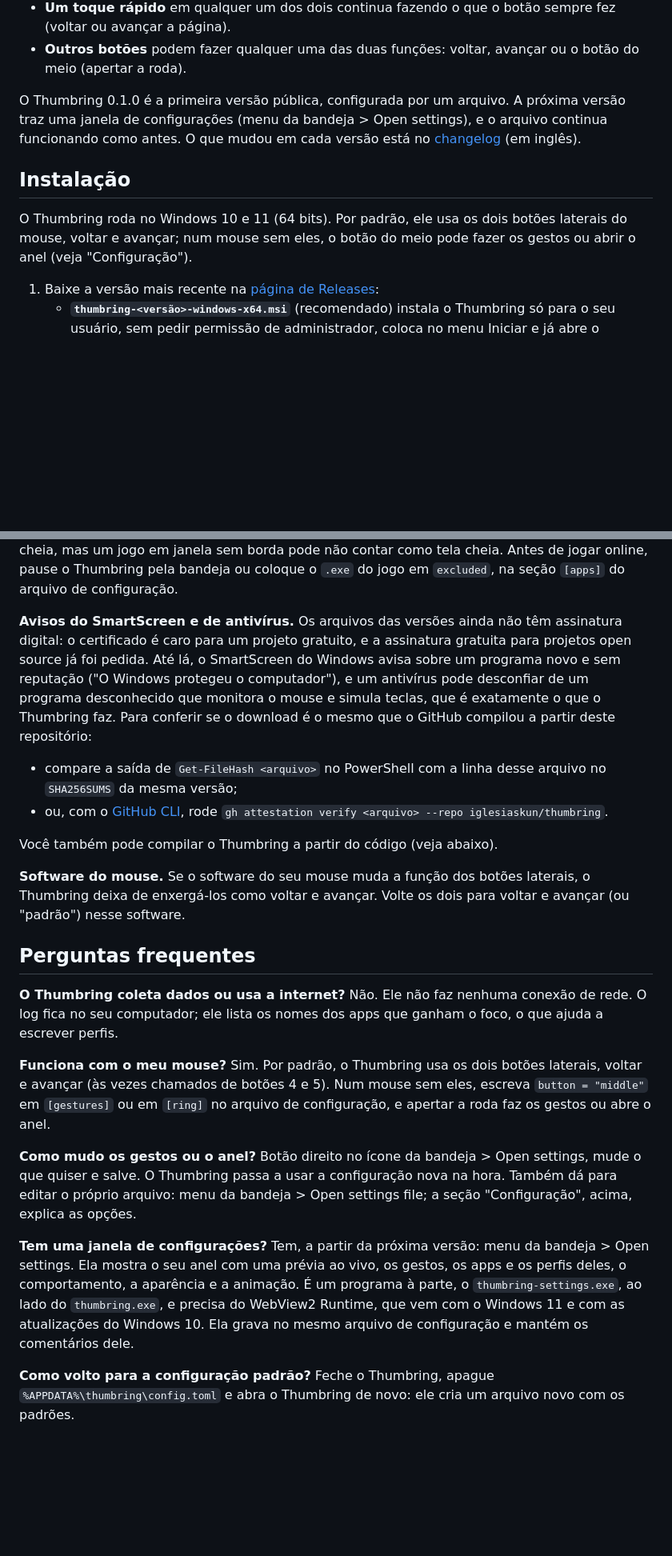
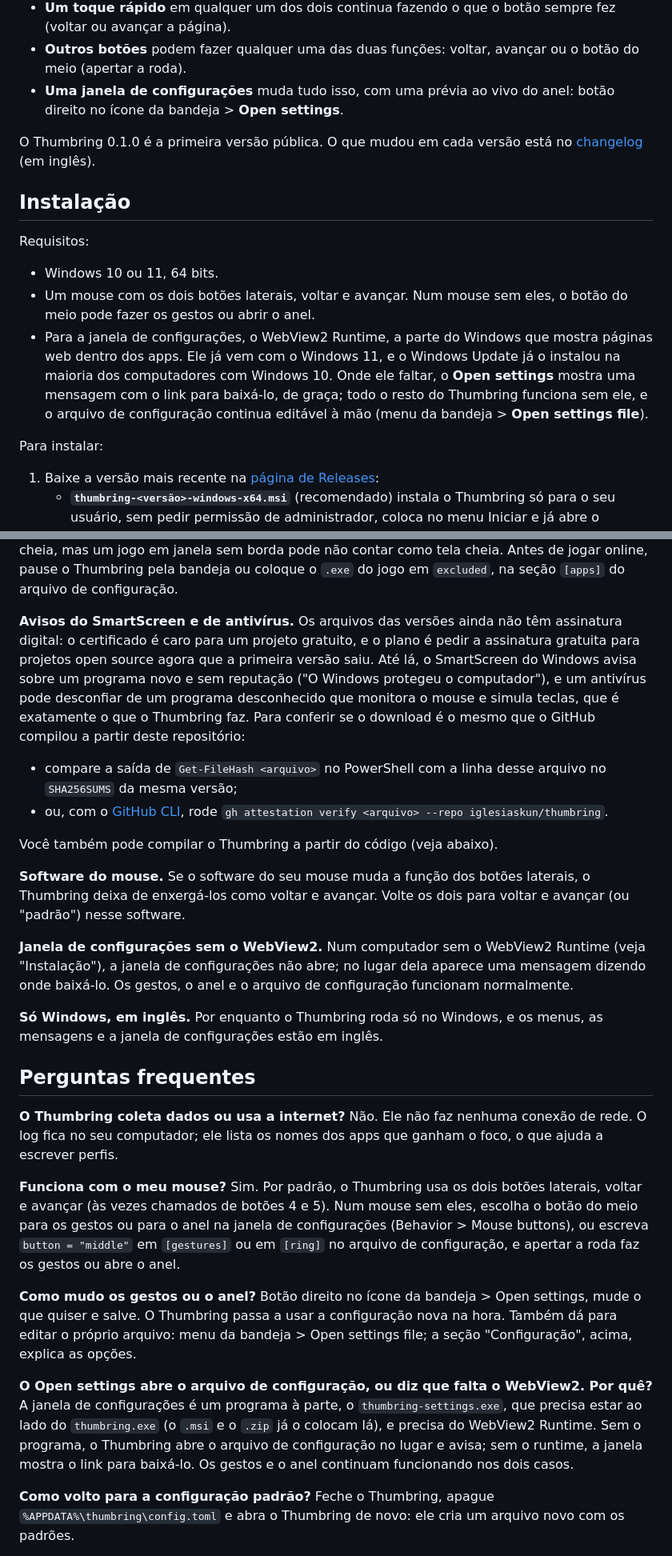
Before and after one commit to iglesiaskun/thumbring, a Markdown page: README.pt-BR.md, 2 parts joined by grey strips. Shown at 80% size. GitHub-like rendering; blank space fills up the shorter version.

```diff
--- a/README.pt-BR.md
+++ b/README.pt-BR.md
@@ -13,6 +13,8 @@ ações** radial:
   sempre fez (voltar ou avançar a página).
 - **Outros botões** podem fazer qualquer uma das duas funções: voltar, avançar
   ou o botão do meio (apertar a roda).
+- **Uma janela de configurações** muda tudo isso, com uma prévia ao vivo do
+  anel: botão direito no ícone da bandeja > **Open settings**.
 
 <!--
   GIF: o anel. Salve como docs/media/ring.gif e troque este comentário por
@@ -25,16 +27,25 @@ ações** radial:
   ![Segurar o voltar e arrastar dispara um gesto](docs/media/gestures.gif)
 -->
 
-O Thumbring 0.1.0 é a primeira versão pública, configurada por um arquivo. A
-próxima versão traz uma janela de configurações (menu da bandeja > Open
-settings), e o arquivo continua funcionando como antes. O que mudou em cada
-versão está no [changelog](CHANGELOG.md) (em inglês).
+O Thumbring 0.1.0 é a primeira versão pública. O que mudou em cada versão está
+no [changelog](CHANGELOG.md) (em inglês).
 
 ## Instalação
 
-O Thumbring roda no Windows 10 e 11 (64 bits). Por padrão, ele usa os dois
-botões laterais do mouse, voltar e avançar; num mouse sem eles, o botão do meio
-pode fazer os gestos ou abrir o anel (veja "Configuração").
+Requisitos:
+
+- Windows 10 ou 11, 64 bits.
+- Um mouse com os dois botões laterais, voltar e avançar. Num mouse sem eles,
+  o botão do meio pode fazer os gestos ou abrir o anel.
+- Para a janela de configurações, o WebView2 Runtime, a parte do Windows que
+  mostra páginas web dentro dos apps. Ele já vem com o Windows 11, e o Windows
+  Update já o instalou na maioria dos computadores com Windows 10. Onde ele
+  faltar, o **Open settings** mostra uma mensagem com o link para baixá-lo, de
+  graça; todo o resto do Thumbring funciona sem ele, e o arquivo de
+  configuração continua editável à mão (menu da bandeja > **Open settings
+  file**).
+
+Para instalar:
 
 1. Baixe a versão mais recente na
    [página de Releases](https://github.com/iglesiaskun/thumbring/releases/latest):
@@ -282,8 +322,9 @@ bandeja ou coloque o `.exe` do jogo em `excluded`, na seção `[apps]` do arquiv
 de configuração.
 
 **Avisos do SmartScreen e de antivírus.** Os arquivos das versões ainda não
-têm assinatura digital: o certificado é caro para um projeto gratuito, e a
-assinatura gratuita para projetos open source já foi pedida. Até lá, o
+têm assinatura digital: o certificado é caro para um projeto gratuito, e o
+plano é pedir a assinatura gratuita para projetos open source agora que a
+primeira versão saiu. Até lá, o
 SmartScreen do Windows avisa sobre um programa novo e sem reputação ("O
 Windows protegeu o computador"), e um antivírus pode desconfiar de um programa
 desconhecido que monitora o mouse e simula teclas, que é exatamente o que o
@@ -301,6 +342,14 @@ Você também pode compilar o Thumbring a partir do código (veja abaixo).
 laterais, o Thumbring deixa de enxergá-los como voltar e avançar. Volte os
 dois para voltar e avançar (ou "padrão") nesse software.
 
+**Janela de configurações sem o WebView2.** Num computador sem o WebView2
+Runtime (veja "Instalação"), a janela de configurações não abre; no lugar dela
+aparece uma mensagem dizendo onde baixá-lo. Os gestos, o anel e o arquivo de
+configuração funcionam normalmente.
+
+**Só Windows, em inglês.** Por enquanto o Thumbring roda só no Windows, e os
+menus, as mensagens e a janela de configurações estão em inglês.
+
 ## Perguntas frequentes
 
 **O Thumbring coleta dados ou usa a internet?**
@@ -309,9 +358,10 @@ lista os nomes dos apps que ganham o foco, o que ajuda a escrever perfis.
 
 **Funciona com o meu mouse?**
 Sim. Por padrão, o Thumbring usa os dois botões laterais, voltar e avançar (às
-vezes chamados de botões 4 e 5). Num mouse sem eles, escreva
-`button = "middle"` em `[gestures]` ou em `[ring]` no arquivo de configuração,
-e apertar a roda faz os gestos ou abre o anel.
+vezes chamados de botões 4 e 5). Num mouse sem eles, escolha o botão do meio
+para os gestos ou para o anel na janela de configurações (Behavior > Mouse
+buttons), ou escreva `button = "middle"` em `[gestures]` ou em `[ring]` no
+arquivo de configuração, e apertar a roda faz os gestos ou abre o anel.
 
 **Como mudo os gestos ou o anel?**
 Botão direito no ícone da bandeja > Open settings, mude o que quiser e salve.
@@ -319,13 +369,12 @@ O Thumbring passa a usar a configuração nova na hora. Também dá para editar
 próprio arquivo: menu da bandeja > Open settings file; a seção "Configuração",
 acima, explica as opções.
 
-**Tem uma janela de configurações?**
-Tem, a partir da próxima versão: menu da bandeja > Open settings. Ela mostra o
-seu anel com uma prévia ao vivo, os gestos, os apps e os perfis deles, o
-comportamento, a aparência e a animação. É um programa à parte, o
-`thumbring-settings.exe`, ao lado do `thumbring.exe`, e precisa do WebView2
-Runtime, que vem com o Windows 11 e com as atualizações do Windows 10. Ela
-grava no mesmo arquivo de configuração e mantém os comentários dele.
+**O Open settings abre o arquivo de configuração, ou diz que falta o WebView2. Por quê?**
+A janela de configurações é um programa à parte, o `thumbring-settings.exe`,
+que precisa estar ao lado do `thumbring.exe` (o `.msi` e o `.zip` já o colocam
+lá), e precisa do WebView2 Runtime. Sem o programa, o Thumbring abre o arquivo
+de configuração no lugar e avisa; sem o runtime, a janela mostra o link para
+baixá-lo. Os gestos e o anel continuam funcionando nos dois casos.
 
 **Como volto para a configuração padrão?**
 Feche o Thumbring, apague `%APPDATA%\thumbring\config.toml` e abra o Thumbring
```
Also changed, not shown: other parts of README.pt-BR.md (+34 -5 lines), README.md (+72 -24 lines).
